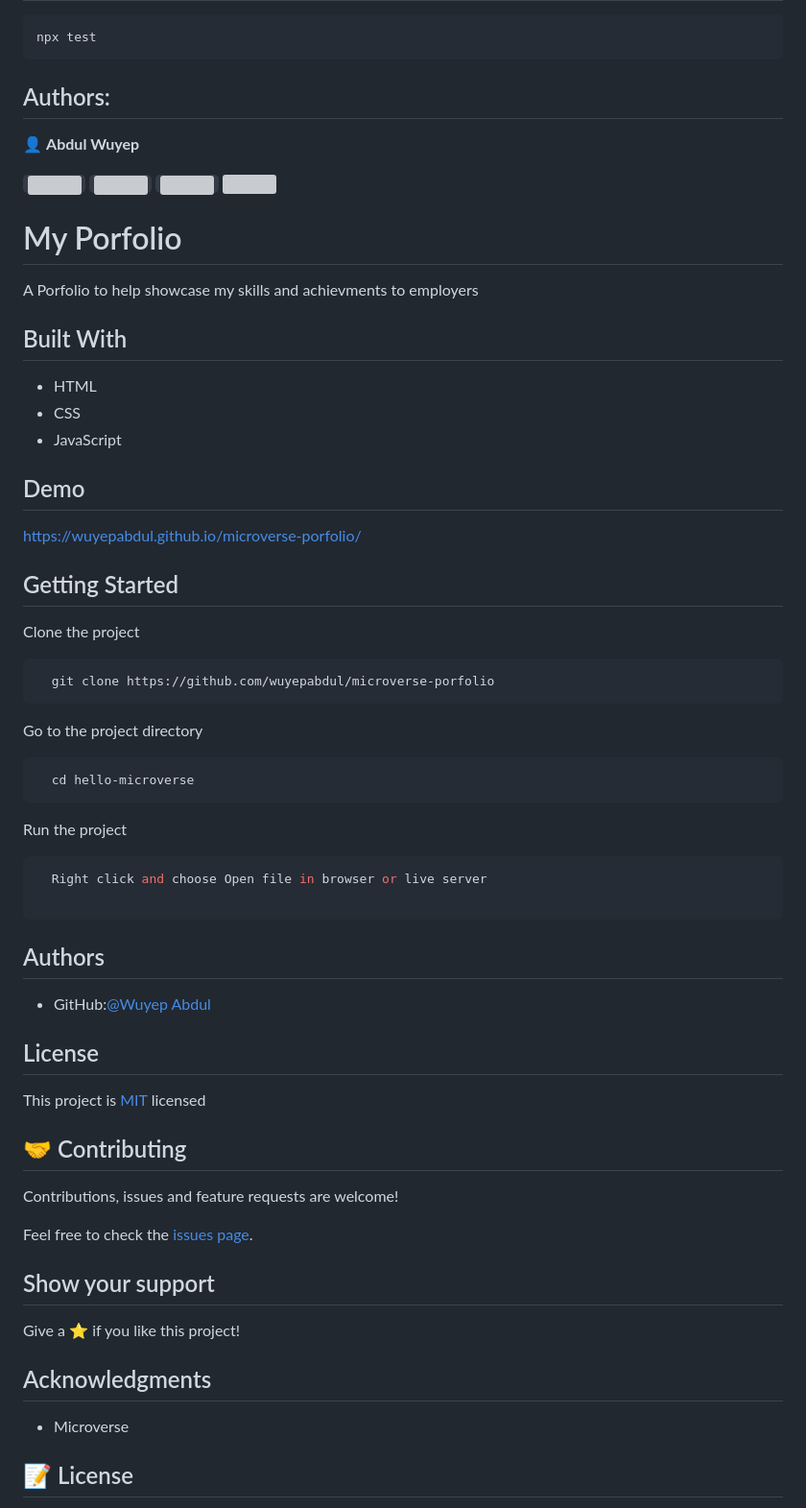
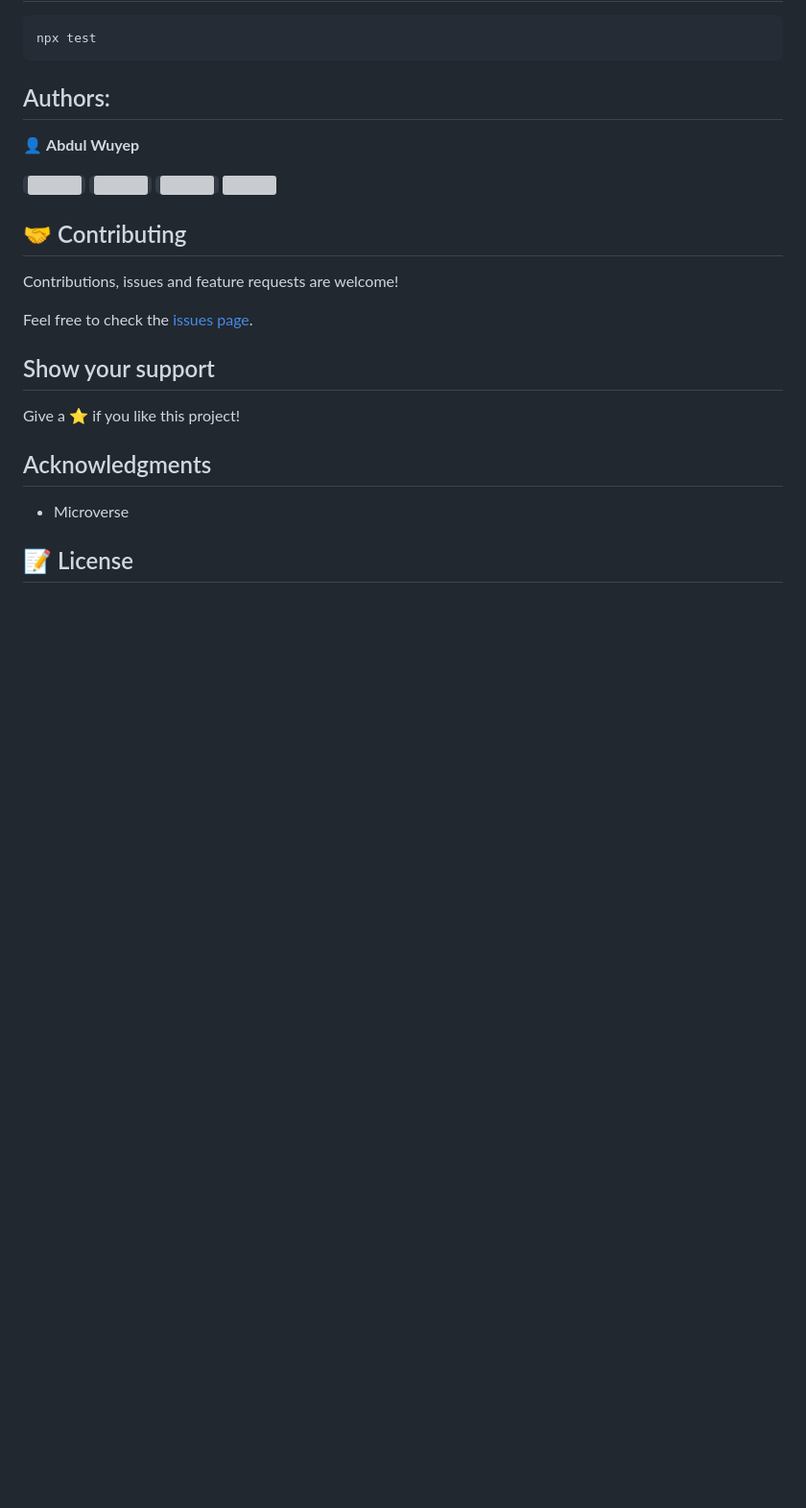
Before and after one commit to wuyepabdul/leader-board, a Markdown page: README.md, the part around one of its changes. Shown at 96% size. Drawn GitHub-style; blank space fills up the shorter version; grey boxes are pictures that could not be loaded.

````diff
--- a/README.md
+++ b/README.md
@@ -42,48 +44,6 @@ npx test
 [<code><img height="26" src="https://upload.wikimedia.org/wikipedia/commons/thumb/c/c9/Linkedin.svg/1200px-Linkedin.svg.png"></code>](https://www.linkedin.com/in/abdul-wuyep-6a27721b8/)
 <a href="mailto:abdul.wuyep@gmail.com?subject=Hey Abdul!"><img height="26" src="https://cdn.worldvectorlogo.com/logos/official-gmail-icon-2020-.svg"></a>
 
-# My Porfolio
-
-A Porfolio to help showcase my skills and achievments to employers
-
-## Built With
-
-- HTML
-- CSS
-- JavaScript
-
-## Demo
-
-https://wuyepabdul.github.io/microverse-porfolio/
-
-## Getting Started
-
-Clone the project
-
-```bash
-  git clone https://github.com/wuyepabdul/microverse-porfolio
-```
-
-Go to the project directory
-
-```bash
-  cd hello-microverse
-```
-
-Run the project
-
-```bash
-  Right click and choose Open file in browser or live server
-
-```
-
-## Authors
-
-- GitHub:[@Wuyep Abdul](https://www.github.com/wuyepabdul)
-
-## License
-
-This project is [MIT](https://choosealicense.com/licenses/mit/) licensed
 
 ## 🤝 Contributing
 
````
Also changed, not shown: other parts of README.md (+3 -1 lines), src/images/leaderboard-error.png (added), src/images/leaderboard-info.png (added), src/images/leaderboard-success.png (added), src/images/leaderboard1.png (deleted), 2 other files.
